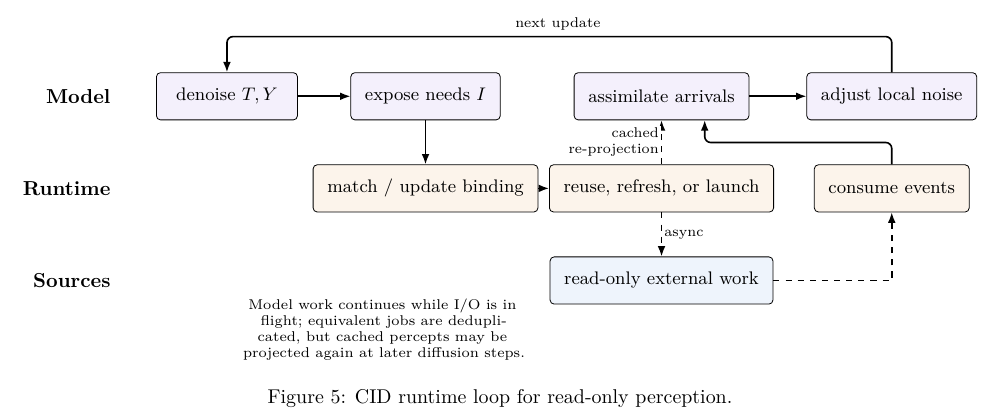
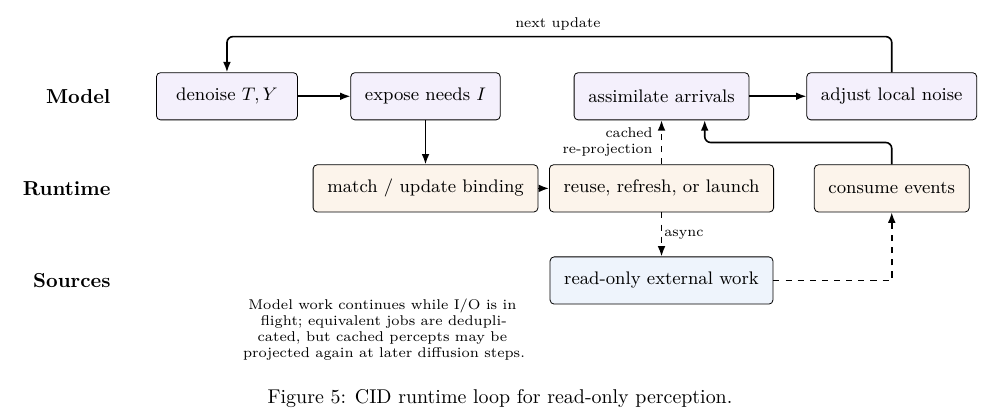
Before and after one commit to fwerkor/continuous-interaction-diffusion-paper, a LaTeX paper (paper.tex, which reads figures/runtime-loop.tex): part of page 10 of 15, cut so that both start at the same text. Compiled offline with pdfLaTeX.

Commit message:
adjust figure 5 cached label spacing

```diff
--- a/figures/runtime-loop.tex
+++ b/figures/runtime-loop.tex
@@ -33,7 +33,7 @@
   \draw[async] (schedule.south) -- node[lab, right] {async} (external.north);
   \draw[async] (external.east) -| (events.south);
 
-  \draw[async] (schedule.north) -- node[lab, left, align=right] {cached\\re-projection} (assimilate.south);
+  \draw[async] (schedule.north) -- node[lab, anchor=east, xshift=-3pt, align=right] {cached\\re-projection} (assimilate.south);
 
   \node[font=\scriptsize, align=center, text width=5.6cm] at (4.25,-2.45)
     {Model work continues while I/O is in flight; equivalent jobs are deduplicated, but cached percepts may be projected again at later diffusion steps.};
```
